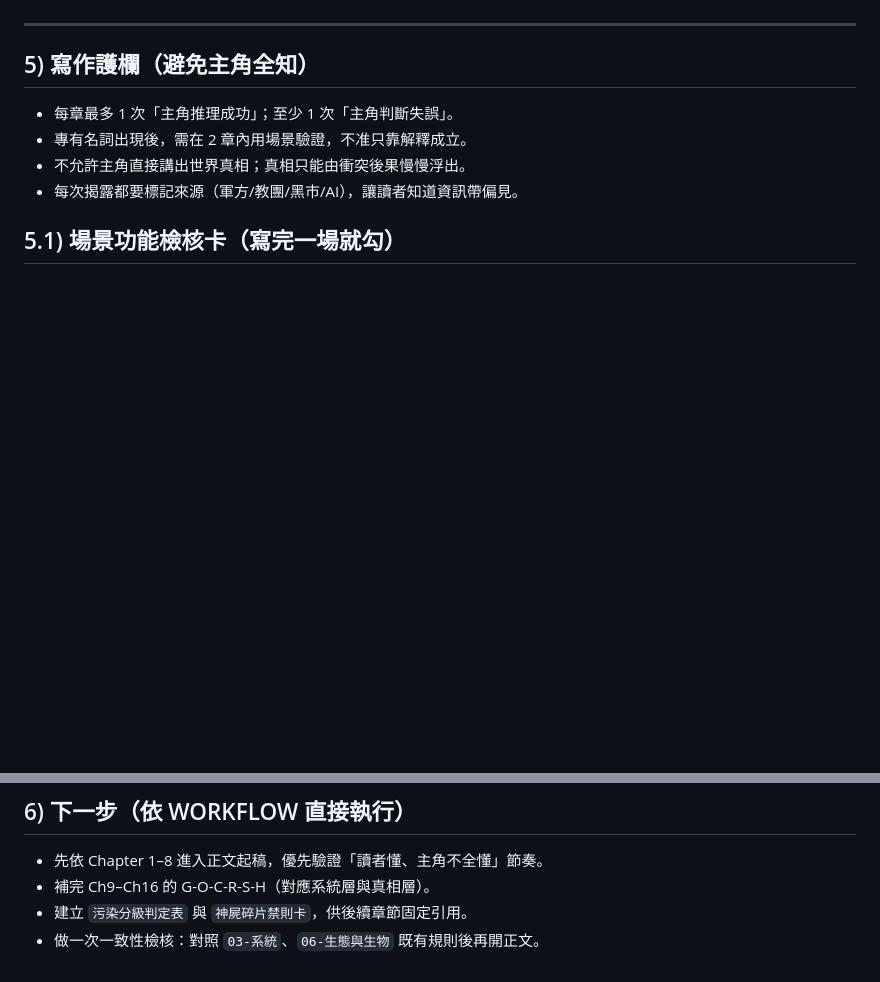
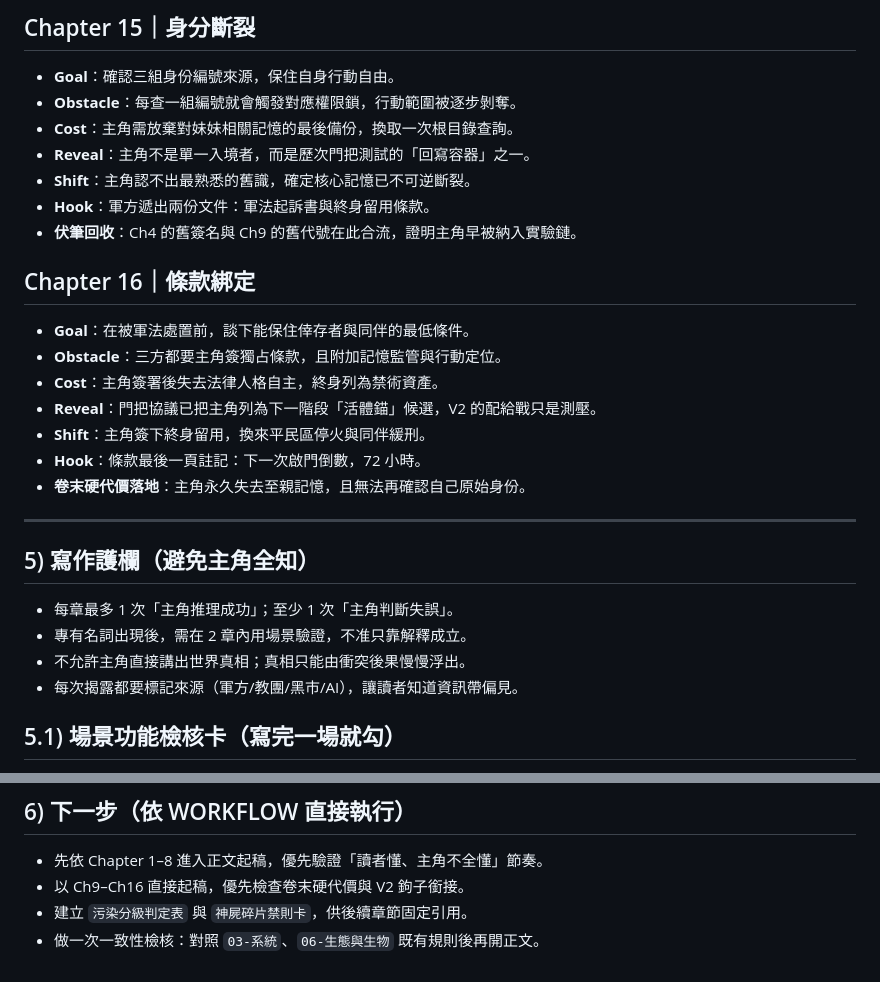
Before and after one commit to skydreamer0/Abyss, a Markdown page: docs/07-整書架構/小說大綱-起草版.md, 2 parts joined by grey strips. GitHub-like rendering; blank space fills up the shorter version.

```diff
--- a/docs/07-整書架構/小說大綱-起草版.md
+++ b/docs/07-整書架構/小說大綱-起草版.md
@@ -202,3 +258,21 @@
+## Chapter 15｜身分斷裂
+- **Goal**：確認三組身份編號來源，保住自身行動自由。
+- **Obstacle**：每查一組編號就會觸發對應權限鎖，行動範圍被逐步剝奪。
+- **Cost**：主角需放棄對妹妹相關記憶的最後備份，換取一次根目錄查詢。
+- **Reveal**：主角不是單一入境者，而是歷次門把測試的「回寫容器」之一。
+- **Shift**：主角認不出最熟悉的舊識，確定核心記憶已不可逆斷裂。
+- **Hook**：軍方遞出兩份文件：軍法起訴書與終身留用條款。
+- **伏筆回收**：Ch4 的舊簽名與 Ch9 的舊代號在此合流，證明主角早被納入實驗鏈。
+
+## Chapter 16｜條款綁定
+- **Goal**：在被軍法處置前，談下能保住倖存者與同伴的最低條件。
+- **Obstacle**：三方都要主角簽獨占條款，且附加記憶監管與行動定位。
+- **Cost**：主角簽署後失去法律人格自主，終身列為禁術資產。
+- **Reveal**：門把協議已把主角列為下一階段「活體錨」候選，V2 的配給戰只是測壓。
+- **Shift**：主角簽下終身留用，換來平民區停火與同伴緩刑。
+- **Hook**：條款最後一頁註記：下一次啟門倒數，72 小時。
+- **卷末硬代價落地**：主角永久失去至親記憶，且無法再確認自己原始身份。
+
 ---
 
 ## 5) 寫作護欄（避免主角全知）
@@ -227,6 +301,6 @@
 
 ## 6) 下一步（依 WORKFLOW 直接執行）
 - 先依 Chapter 1–8 進入正文起稿，優先驗證「讀者懂、主角不全懂」節奏。
-- 補完 Ch9–Ch16 的 G-O-C-R-S-H（對應系統層與真相層）。
+- 以 Ch9–Ch16 直接起稿，優先檢查卷末硬代價與 V2 鉤子銜接。
 - 建立 `污染分級判定表` 與 `神屍碎片禁則卡`，供後續章節固定引用。
 - 做一次一致性檢核：對照 `03-系統`、`06-生態與生物` 既有規則後再開正文。
```
Also changed, not shown: other parts of docs/07-整書架構/小說大綱-起草版.md (+56 -0 lines).
